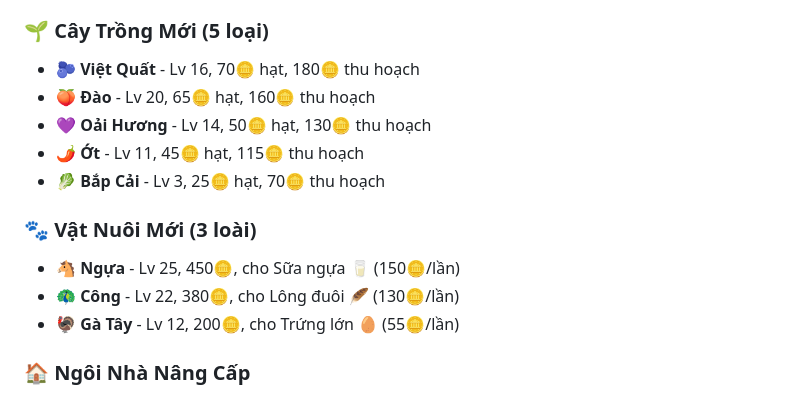
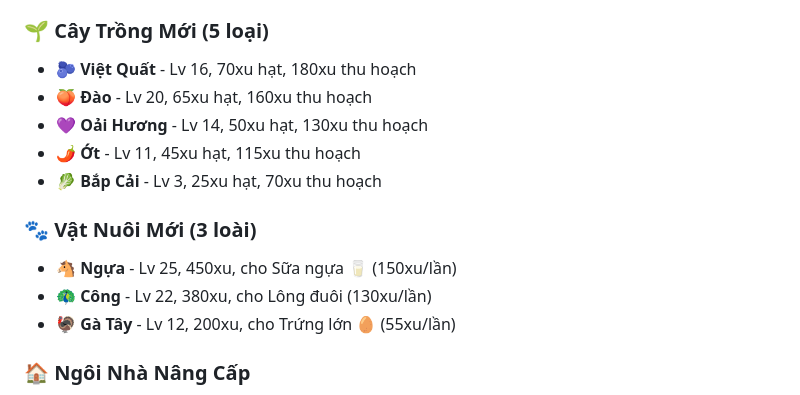
Before and after one commit to ca-xao-xa-ot/FarmGame, a Markdown page: README.md, the part around the change. GitHub-like rendering.

Commit message:
Standardize currency symbols in README
Updated currency symbols from '🪙' to 'xu' for consistency in new plants and animals sections.

```diff
--- a/README.md
+++ b/README.md
@@ -33,16 +33,16 @@ Dự án được phát triển bởi nhóm 2 thành viên:
   - Badge MỚI / HIẾM, animal card màu theo loại
 
 ### 🌱 Cây Trồng Mới (5 loại)
-- 🫐 **Việt Quất** - Lv 16, 70🪙 hạt, 180🪙 thu hoạch
-- 🍑 **Đào** - Lv 20, 65🪙 hạt, 160🪙 thu hoạch
-- 💜 **Oải Hương** - Lv 14, 50🪙 hạt, 130🪙 thu hoạch
-- 🌶️ **Ớt** - Lv 11, 45🪙 hạt, 115🪙 thu hoạch
-- 🥬 **Bắp Cải** - Lv 3, 25🪙 hạt, 70🪙 thu hoạch
+- 🫐 **Việt Quất** - Lv 16, 70xu hạt, 180xu thu hoạch
+- 🍑 **Đào** - Lv 20, 65xu hạt, 160xu thu hoạch
+- 💜 **Oải Hương** - Lv 14, 50xu hạt, 130xu thu hoạch
+- 🌶️ **Ớt** - Lv 11, 45xu hạt, 115xu thu hoạch
+- 🥬 **Bắp Cải** - Lv 3, 25xu hạt, 70xu thu hoạch
 
 ### 🐾 Vật Nuôi Mới (3 loài)
-- 🐴 **Ngựa** - Lv 25, 450🪙, cho Sữa ngựa 🥛 (150🪙/lần)
-- 🦚 **Công** - Lv 22, 380🪙, cho Lông đuôi 🪶 (130🪙/lần)
-- 🦃 **Gà Tây** - Lv 12, 200🪙, cho Trứng lớn 🥚 (55🪙/lần)
+- 🐴 **Ngựa** - Lv 25, 450xu, cho Sữa ngựa 🥛 (150xu/lần)
+- 🦚 **Công** - Lv 22, 380xu, cho Lông đuôi  (130xu/lần)
+- 🦃 **Gà Tây** - Lv 12, 200xu, cho Trứng lớn 🥚 (55xu/lần)
 
 ### 🏠 Ngôi Nhà Nâng Cấp
 - **Bếp Nấu** 🍳: Nấu 5 món ăn với buff khác nhau
```
